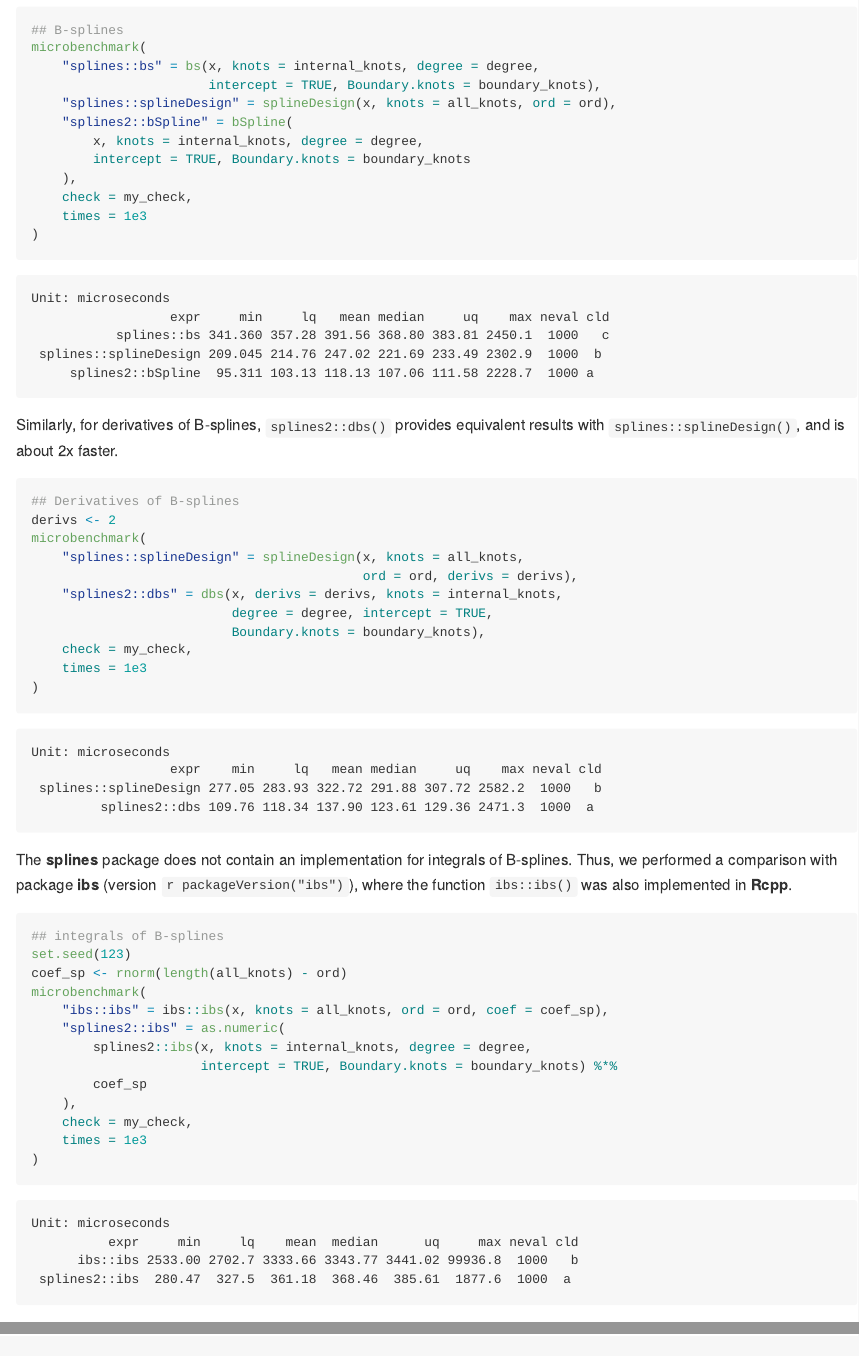
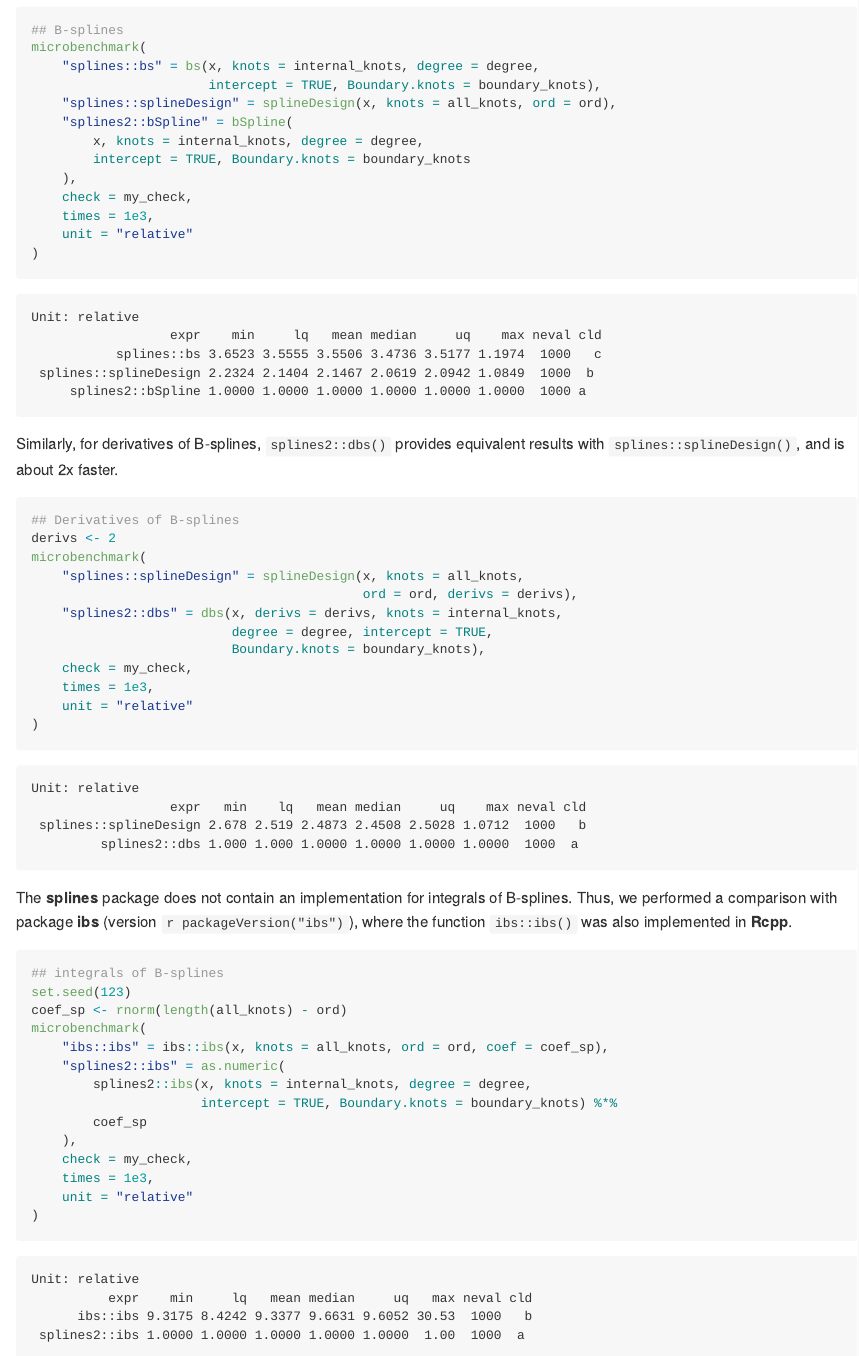
Before and after one commit to wenjie2wang/splines2, an R Markdown document (README.Rmd): the page in a window 1100 px wide, from 1840 px down, and a second part further down, joined at a grey line. The pictures show the output file README.md that the author committed with the source, drawn offline in the style of GitHub; folded parts are opened; badge pictures from the web are left out.

Commit message:
Report relative times in README

````diff
--- a/README.Rmd
+++ b/README.Rmd
@@ -112,7 +112,8 @@ microbenchmark(
         intercept = TRUE, Boundary.knots = boundary_knots
     ),
     check = my_check,
-    times = 1e3
+    times = 1e3,
+    unit = "relative"
 )
 ```
 
@@ -129,7 +130,8 @@ microbenchmark(
                           degree = degree, intercept = TRUE,
                           Boundary.knots = boundary_knots),
     check = my_check,
-    times = 1e3
+    times = 1e3,
+    unit = "relative"
 )
 ```
 
@@ -150,7 +152,8 @@ microbenchmark(
         coef_sp
     ),
     check = my_check,
-    times = 1e3
+    times = 1e3,
+    unit = "relative"
 )
 ```
 
````
Also changed, not shown: README.md, README.Rmd (6 more changed lines).
